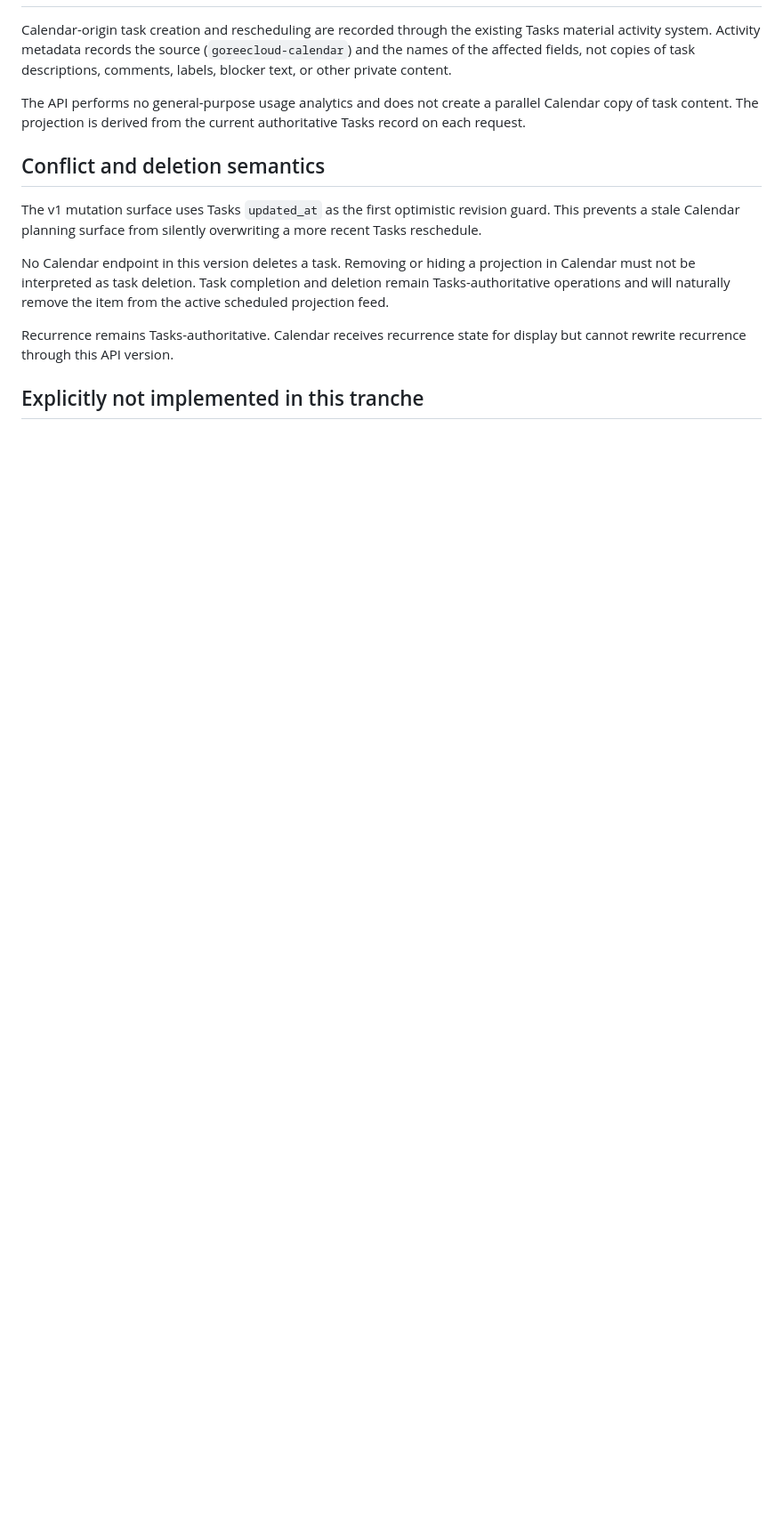
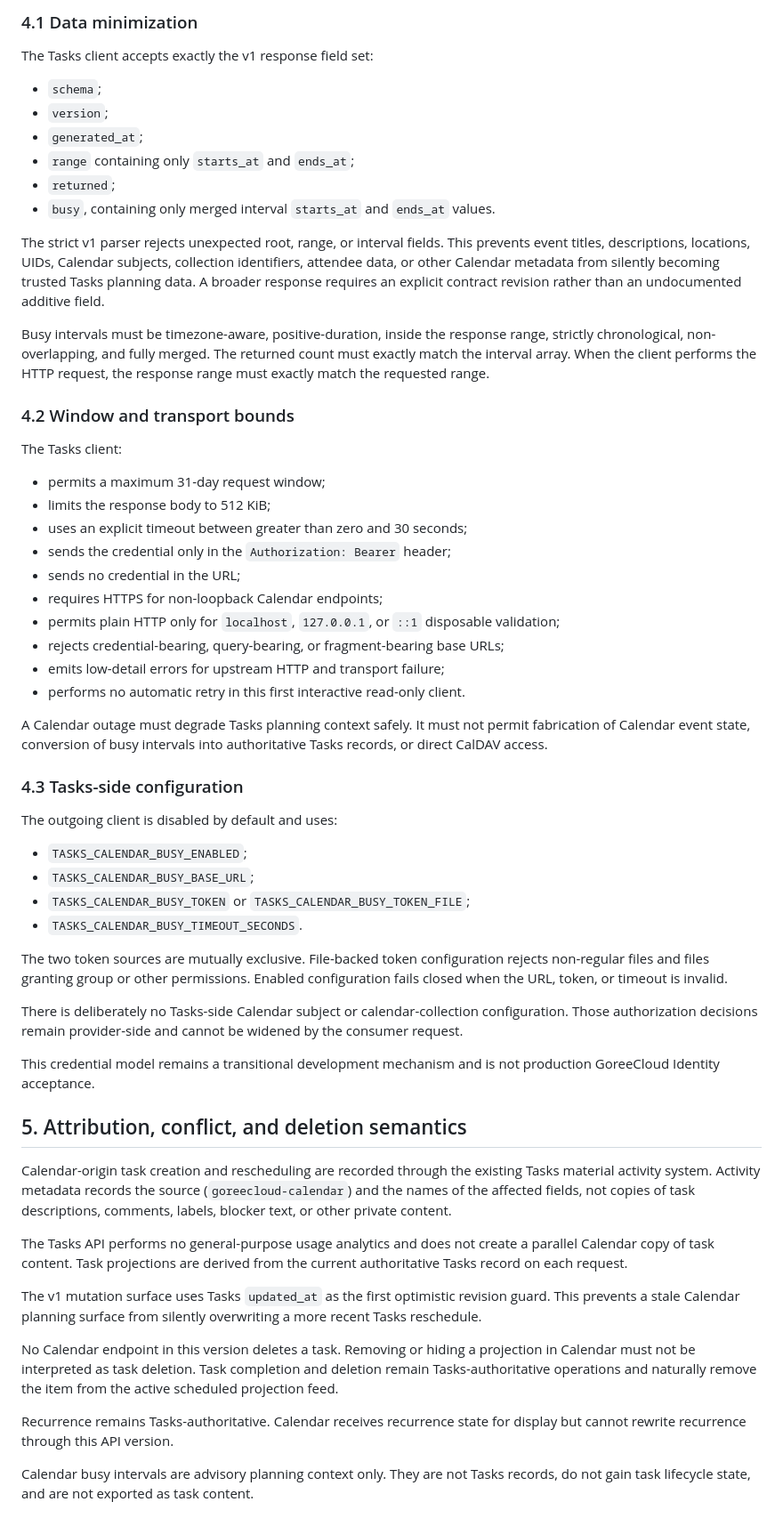
Before and after one commit to GoreeCloud/goreecloud-tasks, a Markdown page: docs/tasks-calendar-api-v1.md, the part around one of its changes. Shown at 89% size. Rendered like a GitHub page; blank space fills up the shorter version.

Commit message:
Document Calendar busy-time consumer candidate

```diff
--- a/docs/tasks-calendar-api-v1.md
+++ b/docs/tasks-calendar-api-v1.md
@@ -107,15 +120,61 @@ Calendar cannot use this endpoint to complete, delete, assign, relabel, change r
+### 4.1 Data minimization
+
+The Tasks client accepts exactly the v1 response field set:
+
+- `schema`;
+- `version`;
+- `generated_at`;
+- `range` containing only `starts_at` and `ends_at`;
+- `returned`;
+- `busy`, containing only merged interval `starts_at` and `ends_at` values.
+
+The strict v1 parser rejects unexpected root, range, or interval fields. This prevents event titles, descriptions, locations, UIDs, Calendar subjects, collection identifiers, attendee data, or other Calendar metadata from silently becoming trusted Tasks planning data. A broader response requires an explicit contract revision rather than an undocumented additive field.
+
+Busy intervals must be timezone-aware, positive-duration, inside the response range, strictly chronological, non-overlapping, and fully merged. The returned count must exactly match the interval array. When the client performs the HTTP request, the response range must exactly match the requested range.
+
+### 4.2 Window and transport bounds
+
+The Tasks client:
+
+- permits a maximum 31-day request window;
+- limits the response body to 512 KiB;
+- uses an explicit timeout between greater than zero and 30 seconds;
+- sends the credential only in the `Authorization: Bearer` header;
+- sends no credential in the URL;
+- requires HTTPS for non-loopback Calendar endpoints;
+- permits plain HTTP only for `localhost`, `127.0.0.1`, or `::1` disposable validation;
+- rejects credential-bearing, query-bearing, or fragment-bearing base URLs;
+- emits low-detail errors for upstream HTTP and transport failure;
+- performs no automatic retry in this first interactive read-only client.
+
+A Calendar outage must degrade Tasks planning context safely. It must not permit fabrication of Calendar event state, conversion of busy intervals into authoritative Tasks records, or direct CalDAV access.
+
+### 4.3 Tasks-side configuration
+
+The outgoing client is disabled by default and uses:
+
+- `TASKS_CALENDAR_BUSY_ENABLED`;
+- `TASKS_CALENDAR_BUSY_BASE_URL`;
+- `TASKS_CALENDAR_BUSY_TOKEN` or `TASKS_CALENDAR_BUSY_TOKEN_FILE`;
+- `TASKS_CALENDAR_BUSY_TIMEOUT_SECONDS`.
+
+The two token sources are mutually exclusive. File-backed token configuration rejects non-regular files and files granting group or other permissions. Enabled configuration fails closed when the URL, token, or timeout is invalid.
+
+There is deliberately no Tasks-side Calendar subject or calendar-collection configuration. Those authorization decisions remain provider-side and cannot be widened by the consumer request.
+
+This credential model remains a transitional development mechanism and is not production GoreeCloud Identity acceptance.
+
+## 5. Attribution, conflict, and deletion semantics
 
 Calendar-origin task creation and rescheduling are recorded through the existing Tasks material activity system. Activity metadata records the source (`goreecloud-calendar`) and the names of the affected fields, not copies of task descriptions, comments, labels, blocker text, or other private content.
 
-The API performs no general-purpose usage analytics and does not create a parallel Calendar copy of task content. The projection is derived from the current authoritative Tasks record on each request.
-
-## Conflict and deletion semantics
+The Tasks API performs no general-purpose usage analytics and does not create a parallel Calendar copy of task content. Task projections are derived from the current authoritative Tasks record on each request.
 
 The v1 mutation surface uses Tasks `updated_at` as the first optimistic revision guard. This prevents a stale Calendar planning surface from silently overwriting a more recent Tasks reschedule.
 
-No Calendar endpoint in this version deletes a task. Removing or hiding a projection in Calendar must not be interpreted as task deletion. Task completion and deletion remain Tasks-authoritative operations and will naturally remove the item from the active scheduled projection feed.
+No Calendar endpoint in this version deletes a task. Removing or hiding a projection in Calendar must not be interpreted as task deletion. Task completion and deletion remain Tasks-authoritative operations and naturally remove the item from the active scheduled projection feed.
 
 Recurrence remains Tasks-authoritative. Calendar receives recurrence state for display but cannot rewrite recurrence through this API version.
 
-## Explicitly not implemented in this tranche
+Calendar busy intervals are advisory planning context only. They are not Tasks records, do not gain task lifecycle state, and are not exported as task content.
 
```
Also changed, not shown: other parts of docs/tasks-calendar-api-v1.md (+68 -22 lines).
